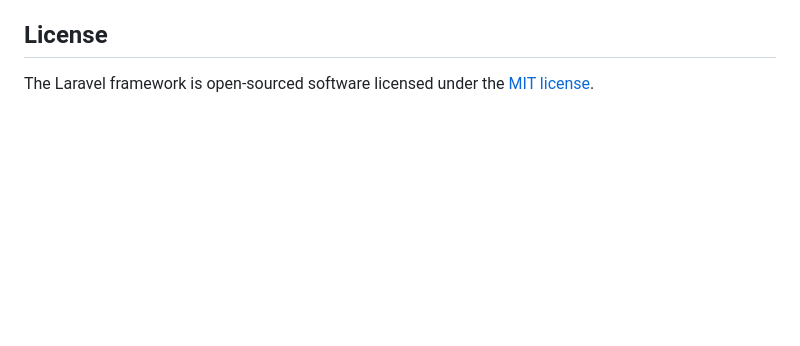
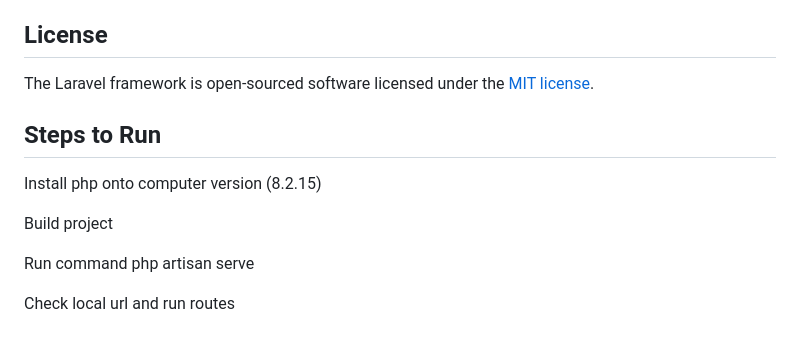
Before and after one commit to hmckay20/Pig_Team_API, a Markdown page: README.md, the part around the change. GitHub-like rendering; blank space fills up the shorter version.

```diff
--- a/README.md
+++ b/README.md
@@ -64,3 +64,14 @@ If you discover a security vulnerability within Laravel, please send an e-mail t
 ## License
 
 The Laravel framework is open-sourced software licensed under the [MIT license](https://opensource.org/licenses/MIT).
+
+
+## Steps to Run
+
+Install php onto computer version (8.2.15)
+
+Build project
+
+Run command php artisan serve
+
+Check local url and run routes
```
